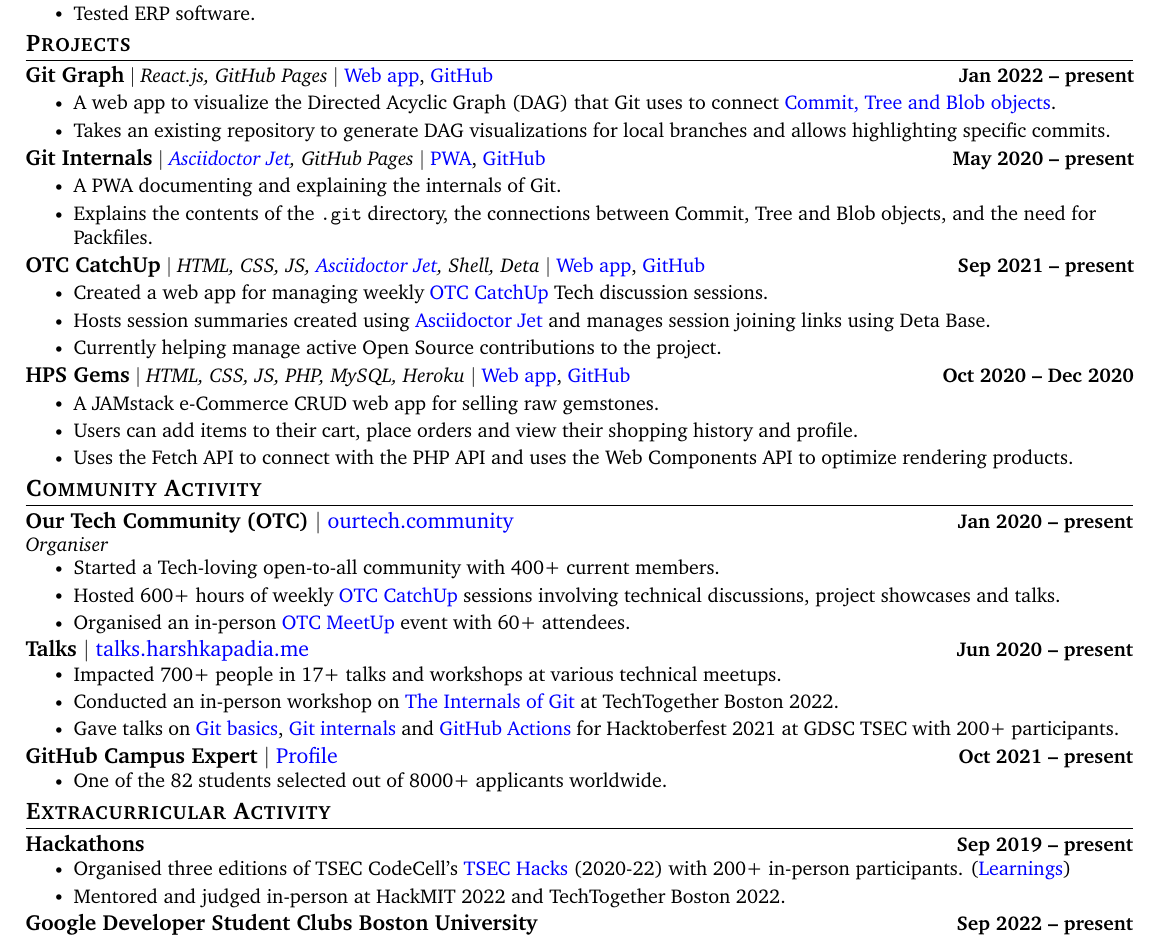
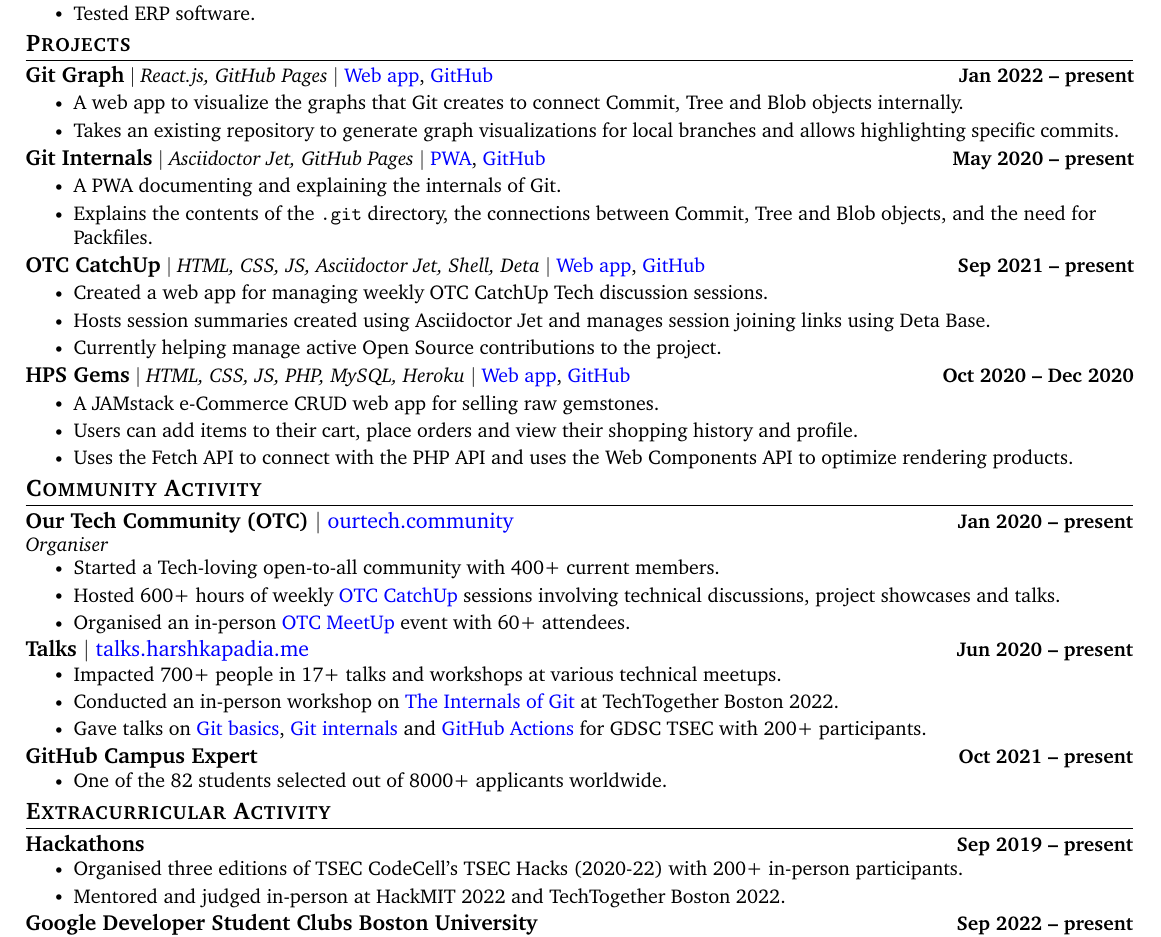
Before and after one commit to HarshKapadia2/resume, a LaTeX CV (resume.tex): part of the page, cut so that both start at the same text. Compiled offline with pdfLaTeX.

Commit message:
:truck: update: Remove unnecessary links and details

```diff
--- a/resume.tex
+++ b/resume.tex
@@ -204,13 +204,13 @@
         \resumeProjectHeading
             {\textbf{\normalsize{Git Graph}} $|$ \emph{React.js, GitHub Pages} $|$ \href{https://git-graph.harshkapadia.me}{Web app}, \href{https://github.com/HarshKapadia2/git-graph}{GitHub}}{Jan 2022 -- present}
             \resumeItemListStart
-                \resumeItem{A web app to visualize the Directed Acyclic Graph (DAG) that Git uses to connect \href{https://git.harshkapadia.me/\#_git_objects}{Commit, Tree and Blob objects}.}
-                \resumeItem{Takes an existing repository to generate DAG visualizations for local branches and allows highlighting specific commits.}
+                \resumeItem{A web app to visualize the graphs that Git creates to connect Commit, Tree and Blob objects internally.}
+                \resumeItem{Takes an existing repository to generate graph visualizations for local branches and allows highlighting specific commits.}
             \resumeItemListEnd
         \vspace{-19pt}
 
         \resumeProjectHeading
-            {\textbf{\normalsize{Git Internals}} $|$ \emph{\href{https://harshkapadia2.github.io/asciidoctor-jet}{Asciidoctor Jet}, GitHub Pages} $|$ \href{https://git.harshkapadia.me}{PWA}, \href{https://github.com/HarshKapadia2/git_internals}{GitHub}}{May 2020 -- present}
+            {\textbf{\normalsize{Git Internals}} $|$ \emph{Asciidoctor Jet, GitHub Pages} $|$ \href{https://git.harshkapadia.me}{PWA}, \href{https://github.com/HarshKapadia2/git_internals}{GitHub}}{May 2020 -- present}
             \resumeItemListStart
                 \resumeItem{A PWA documenting and explaining the internals of Git.}
                 \resumeItem{Explains the contents of the \texttt{.git} directory, the connections between Commit, Tree and Blob objects, and the need for Packfiles.}
@@ -218,10 +218,10 @@
         \vspace{-19pt}
 
         \resumeProjectHeading
-            {\textbf{\normalsize{OTC CatchUp}} $|$ \emph{HTML, CSS, JS, \href{https://harshkapadia2.github.io/asciidoctor-jet}{Asciidoctor Jet}, Shell, Deta} $|$ \href{https://catchup.ourtech.community}{Web app}, \href{https://github.com/OurTechCommunity/catchup}{GitHub}}{Sep 2021 -- present}
+            {\textbf{\normalsize{OTC CatchUp}} $|$ \emph{HTML, CSS, JS, Asciidoctor Jet, Shell, Deta} $|$ \href{https://catchup.ourtech.community}{Web app}, \href{https://github.com/OurTechCommunity/catchup}{GitHub}}{Sep 2021 -- present}
             \resumeItemListStart
-                \resumeItem{Created a web app for managing weekly \href{https://catchup.ourtech.community}{OTC CatchUp} Tech discussion sessions.}
-                \resumeItem{Hosts session summaries created using \href{https://harshkapadia2.github.io/asciidoctor-jet}{Asciidoctor Jet} and manages session joining links using Deta Base.}
+                \resumeItem{Created a web app for managing weekly OTC CatchUp Tech discussion sessions.}
+                \resumeItem{Hosts session summaries created using Asciidoctor Jet and manages session joining links using Deta Base.}
                 \resumeItem{Currently helping manage active Open Source contributions to the project.}
             \resumeItemListEnd
         \vspace{-19pt}
@@ -259,12 +259,12 @@
             \resumeItemListStart
                 \resumeItem{Impacted 700+ people in 17+ talks and workshops at various technical meetups.}
                 \resumeItem{Conducted an in-person workshop on \href{https://talks.harshkapadia.me/git_internals}{The Internals of Git} at TechTogether Boston 2022.}
-                \resumeItem{Gave talks on \href{https://gdsc.community.dev/events/details/developer-student-clubs-thadomal-shahani-engineering-college-mumbai-presents-git-and-github-workshop}{Git basics}, \href{https://gdsc.community.dev/events/details/developer-student-clubs-thadomal-shahani-engineering-college-mumbai-presents-git-internals-how-does-git-work}{Git internals} and \href{https://gdsc.community.dev/events/details/developer-student-clubs-thadomal-shahani-engineering-college-mumbai-presents-working-with-cicd-github-actions}{GitHub Actions} for Hacktoberfest 2021 at GDSC TSEC with 200+ participants.}
+                \resumeItem{Gave talks on \href{https://gdsc.community.dev/events/details/developer-student-clubs-thadomal-shahani-engineering-college-mumbai-presents-git-and-github-workshop}{Git basics}, \href{https://gdsc.community.dev/events/details/developer-student-clubs-thadomal-shahani-engineering-college-mumbai-presents-git-internals-how-does-git-work}{Git internals} and \href{https://gdsc.community.dev/events/details/developer-student-clubs-thadomal-shahani-engineering-college-mumbai-presents-working-with-cicd-github-actions}{GitHub Actions} for GDSC TSEC with 200+ participants.}
             \resumeItemListEnd
         \vspace{-4pt}
 
         \resumeSubheading
-            {\textbf{\normalsize{GitHub Campus Expert}} $|$ {\normalfont \href{https://githubcampus.expert/HarshKapadia2}{Profile}}}{Oct 2021 -- present}
+            {\textbf{\normalsize{GitHub Campus Expert}}}{Oct 2021 -- present}
             {}{}
             \vspace{-18pt}
             \resumeItemListStart
@@ -283,7 +283,7 @@
             {}{}
             \vspace{-18pt}
             \resumeItemListStart
-                \resumeItem{Organised three editions of TSEC CodeCell's \href{https://www.tseccodecell.com/tsec-hacks}{TSEC Hacks} (2020-22) with 200+ in-person participants. (\href{https://blog.harshkapadia.me/2022/hackathon-team-attitude}{Learnings})}
+                \resumeItem{Organised three editions of TSEC CodeCell's TSEC Hacks (2020-22) with 200+ in-person participants.}
                 \resumeItem{Mentored and judged in-person at HackMIT 2022 and TechTogether Boston 2022.}
             \resumeItemListEnd
         \vspace{-4pt}
```
